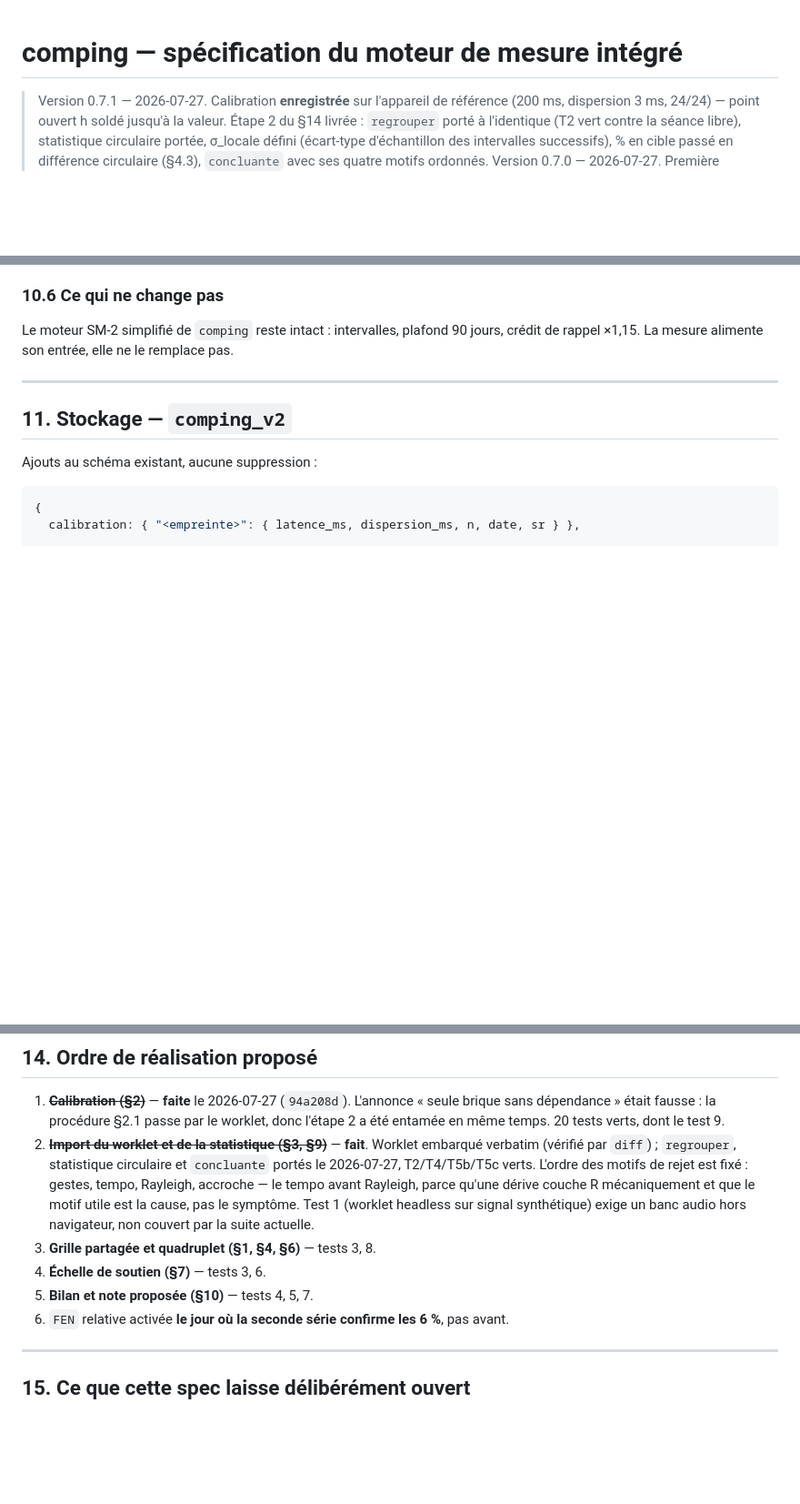
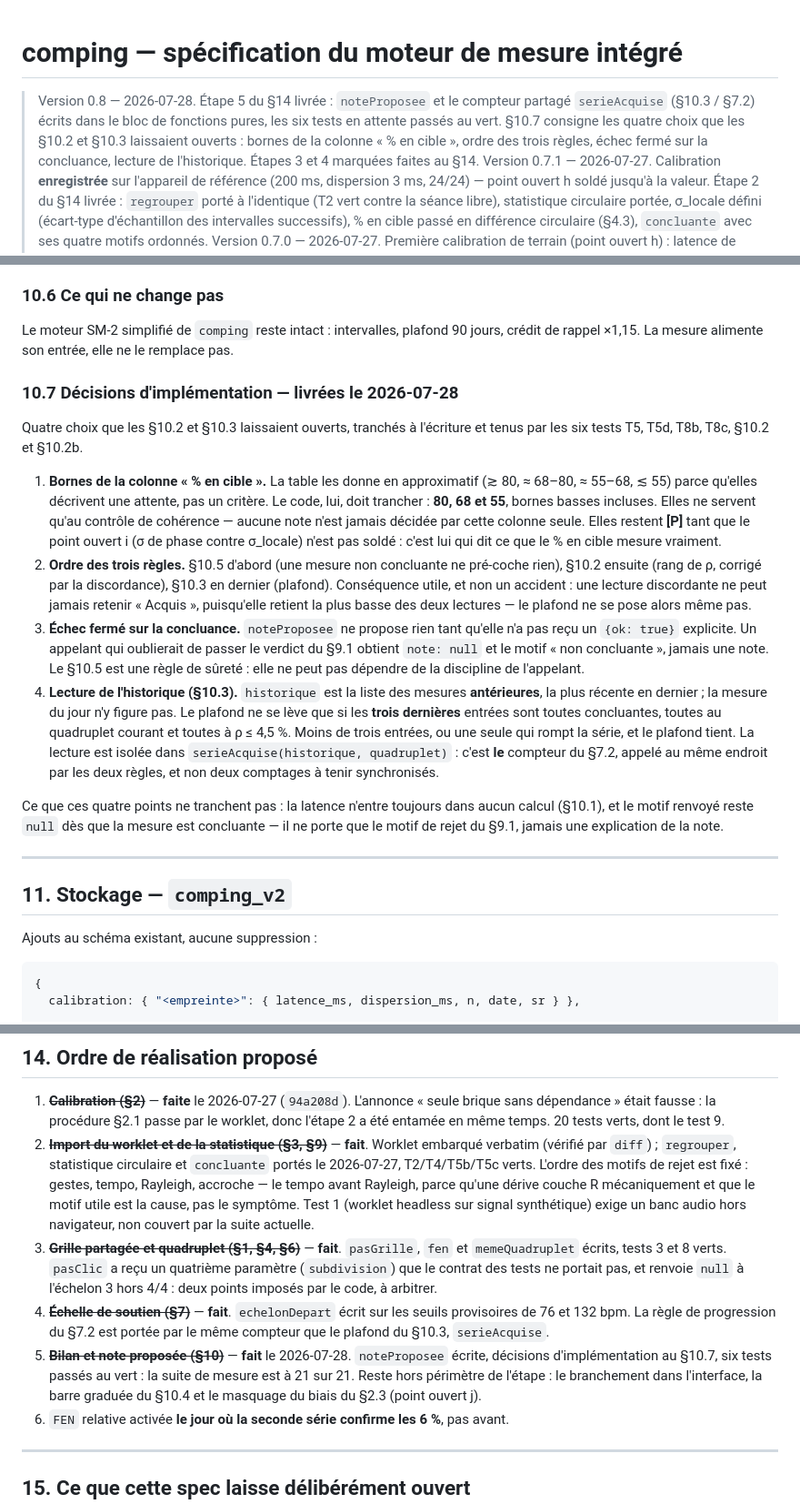
Before and after one commit to nmulongo-sys/comping, a Markdown page: SPEC-MESURE.md, 3 parts joined by grey strips. Shown at 91% size. GitHub-like rendering; blank space fills up the shorter version.

Commit message:
§14 etape 5 — noteProposee (§10) : table §10.2, plafond §10.3 via le compteur partage serieAcquise, §10.5 en echec ferme. Spec v0.8 (§10.7). 21/21 verts.

```diff
--- a/SPEC-MESURE.md
+++ b/SPEC-MESURE.md
@@ -1,5 +1,10 @@
 # comping — spécification du moteur de mesure intégré
 
+> Version 0.8 — 2026-07-28. Étape 5 du §14 livrée : `noteProposee` et le compteur
+> partagé `serieAcquise` (§10.3 / §7.2) écrits dans le bloc de fonctions pures, les six
+> tests en attente passés au vert. §10.7 consigne les quatre choix que les §10.2 et §10.3
+> laissaient ouverts : bornes de la colonne « % en cible », ordre des trois règles, échec
+> fermé sur la concluance, lecture de l'historique. Étapes 3 et 4 marquées faites au §14.
 > Version 0.7.1 — 2026-07-27. Calibration **enregistrée** sur l'appareil de référence
 > (200 ms, dispersion 3 ms, 24/24) — point ouvert h soldé jusqu'à la valeur. Étape 2 du
 > §14 livrée : `regrouper` porté à l'identique (T2 vert contre la séance libre),
@@ -569,6 +574,38 @@ enregistre un échec qui n'a pas eu lieu.
 Le moteur SM-2 simplifié de `comping` reste intact : intervalles, plafond 90 jours,
 crédit de rappel ×1,15. La mesure alimente son entrée, elle ne le remplace pas.
 
+### 10.7 Décisions d'implémentation — livrées le 2026-07-28
+
+Quatre choix que les §10.2 et §10.3 laissaient ouverts, tranchés à l'écriture et tenus
+par les six tests T5, T5d, T8b, T8c, §10.2 et §10.2b.
+
+1. **Bornes de la colonne « % en cible ».** La table les donne en approximatif
+   (≳ 80, ≈ 68–80, ≈ 55–68, ≲ 55) parce qu'elles décrivent une attente, pas un critère.
+   Le code, lui, doit trancher : **80, 68 et 55**, bornes basses incluses. Elles ne
+   servent qu'au contrôle de cohérence — aucune note n'est jamais décidée par cette
+   colonne seule. Elles restent **[P]** tant que le point ouvert i (σ de phase contre
+   σ_locale) n'est pas soldé : c'est lui qui dit ce que le % en cible mesure vraiment.
+2. **Ordre des trois règles.** §10.5 d'abord (une mesure non concluante ne pré-coche
+   rien), §10.2 ensuite (rang de ρ, corrigé par la discordance), §10.3 en dernier
+   (plafond). Conséquence utile, et non un accident : une lecture discordante ne peut
+   jamais retenir « Acquis », puisqu'elle retient la plus basse des deux lectures — le
+   plafond ne se pose alors même pas.
+3. **Échec fermé sur la concluance.** `noteProposee` ne propose rien tant qu'elle n'a pas
+   reçu un `{ok: true}` explicite. Un appelant qui oublierait de passer le verdict du
+   §9.1 obtient `note: null` et le motif « non concluante », jamais une note. Le §10.5
+   est une règle de sûreté : elle ne peut pas dépendre de la discipline de l'appelant.
+4. **Lecture de l'historique (§10.3).** `historique` est la liste des mesures
+   **antérieures**, la plus récente en dernier ; la mesure du jour n'y figure pas. Le
+   plafond ne se lève que si les **trois dernières** entrées sont toutes concluantes,
+   toutes au quadruplet courant et toutes à ρ ≤ 4,5 %. Moins de trois entrées, ou une
+   seule qui rompt la série, et le plafond tient. La lecture est isolée dans
+   `serieAcquise(historique, quadruplet)` : c'est **le** compteur du §7.2, appelé au même
+   endroit par les deux règles, et non deux comptages à tenir synchronisés.
+
+Ce que ces quatre points ne tranchent pas : la latence n'entre toujours dans aucun calcul
+(§10.1), et le motif renvoyé reste `null` dès que la mesure est concluante — il ne porte
+que le motif de rejet du §9.1, jamais une explication de la note.
+
 ---
 
 ## 11. Stockage — `comping_v2`
@@ -650,9 +687,17 @@ une par quadruplet, conservée comme point d'origine **[P]**.
    couche R mécaniquement et que le motif utile est la cause, pas le symptôme. Test 1
    (worklet headless sur signal synthétique) exige un banc audio hors navigateur, non
    couvert par la suite actuelle.
-3. **Grille partagée et quadruplet (§1, §4, §6)** — tests 3, 8.
-4. **Échelle de soutien (§7)** — tests 3, 6.
-5. **Bilan et note proposée (§10)** — tests 4, 5, 7.
+3. ~~**Grille partagée et quadruplet (§1, §4, §6)**~~ — **fait**. `pasGrille`, `fen` et
+   `memeQuadruplet` écrits, tests 3 et 8 verts. `pasClic` a reçu un quatrième paramètre
+   (`subdivision`) que le contrat des tests ne portait pas, et renvoie `null` à
+   l'échelon 3 hors 4/4 : deux points imposés par le code, à arbitrer.
+4. ~~**Échelle de soutien (§7)**~~ — **fait**. `echelonDepart` écrit sur les seuils
+   provisoires de 76 et 132 bpm. La règle de progression du §7.2 est portée par le même
+   compteur que le plafond du §10.3, `serieAcquise`.
+5. ~~**Bilan et note proposée (§10)**~~ — **fait** le 2026-07-28. `noteProposee` écrite,
+   décisions d'implémentation au §10.7, six tests passés au vert : la suite de mesure est
+   à 21 sur 21. Reste hors périmètre de l'étape : le branchement dans l'interface, la
+   barre graduée du §10.4 et le masquage du biais du §2.3 (point ouvert j).
 6. `FEN` relative activée **le jour où la seconde série confirme les 6 %**, pas avant.
 
 ---
```
